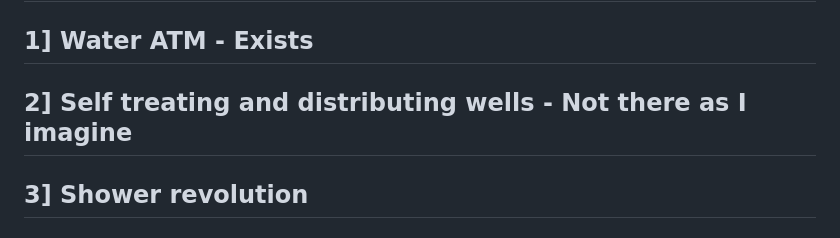
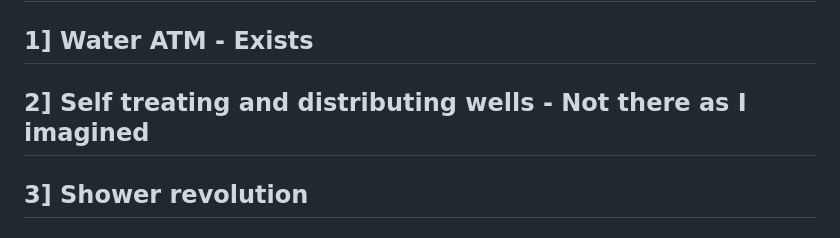
Before and after one commit to BlackEyeRonin/Stupid-, a Markdown page: Ideas.md, the part around the change. Rendered like a GitHub page.

```diff
--- a/Ideas.md
+++ b/Ideas.md
@@ -2,7 +2,7 @@
 
 ## 1] Water ATM - Exists
 
-## 2] Self treating and distributing wells - Not there as I imagine
+## 2] Self treating and distributing wells - Not there as I imagined
 
 ## 3] Shower revolution
 
```
